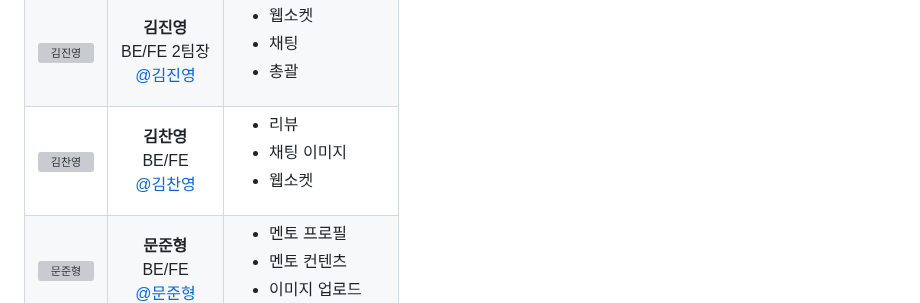
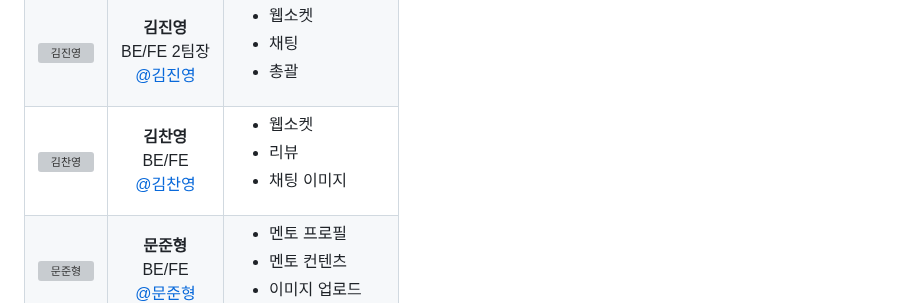
Before and after one commit to ldh9709/GREW, a Markdown page: README.md, the part around the change. Drawn GitHub-style; grey boxes are pictures that could not be loaded.

```diff
--- a/README.md
+++ b/README.md
@@ -74,9 +74,9 @@
       </td>
       <td>
         <ul>
+          <li>웹소켓</li>
           <li>리뷰</li>
           <li>채팅 이미지</li>
-          <li>웹소켓</li>
         </ul>
       </td>
     </tr>
```
